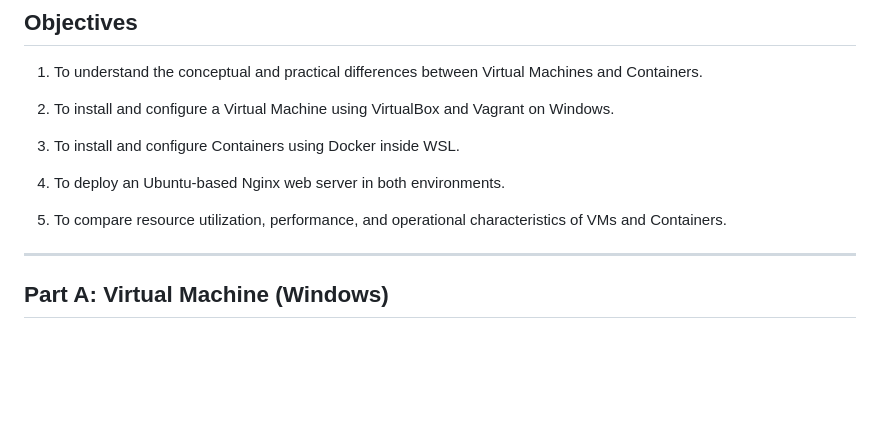
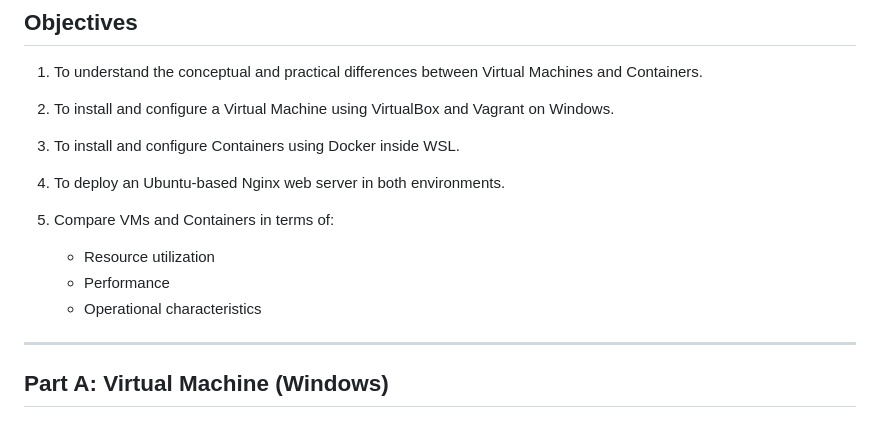
Before and after one commit to ananya1192/Containerization-and-Devops, a Markdown page: lab/exp1/README.md, the part around the change. GitHub-like rendering; blank space fills up the shorter version.

```diff
--- a/lab/exp1/README.md
+++ b/lab/exp1/README.md
@@ -11,7 +11,10 @@
 
 4. To deploy an Ubuntu-based Nginx web server in both environments.
 
-5. To compare resource utilization, performance, and operational characteristics of VMs and Containers.
+5. Compare VMs and Containers in terms of:
+   - Resource utilization
+   - Performance
+   - Operational characteristics
 ---
 
 ## Part A: Virtual Machine (Windows)
```
